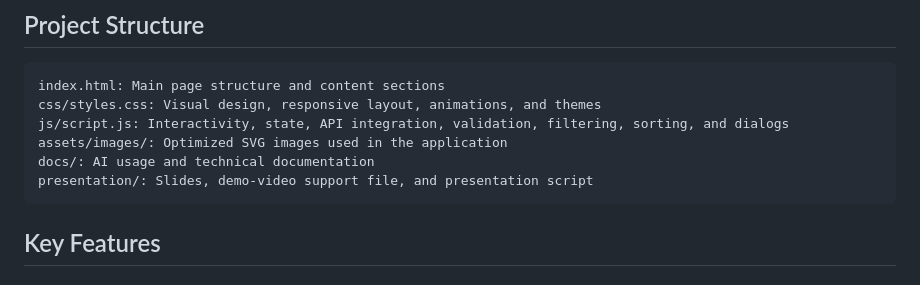
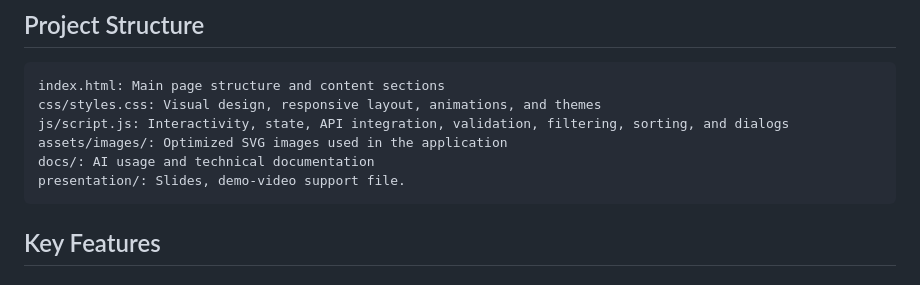
Before and after one commit to OMARALYAMANI/202249820-omaralyamani-assignment4, a Markdown page: docs/technical-documentation.md, the part around the change. Rendered like a GitHub page.

````diff
--- a/docs/technical-documentation.md
+++ b/docs/technical-documentation.md
@@ -10,7 +10,7 @@ css/styles.css: Visual design, responsive layout, animations, and themes
 js/script.js: Interactivity, state, API integration, validation, filtering, sorting, and dialogs
 assets/images/: Optimized SVG images used in the application
 docs/: AI usage and technical documentation
-presentation/: Slides, demo-video support file, and presentation script
+presentation/: Slides, demo-video support file.
 ```
 
 ## Key Features
````
